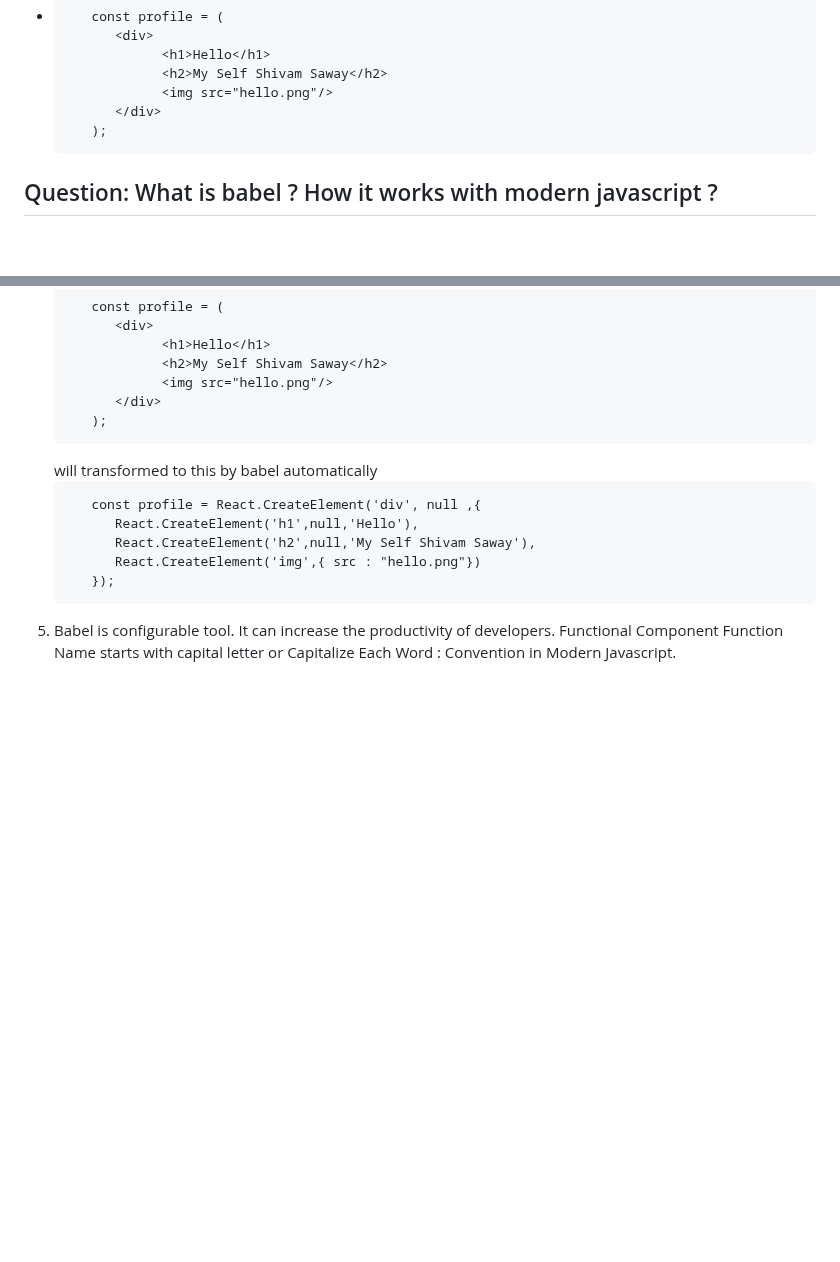
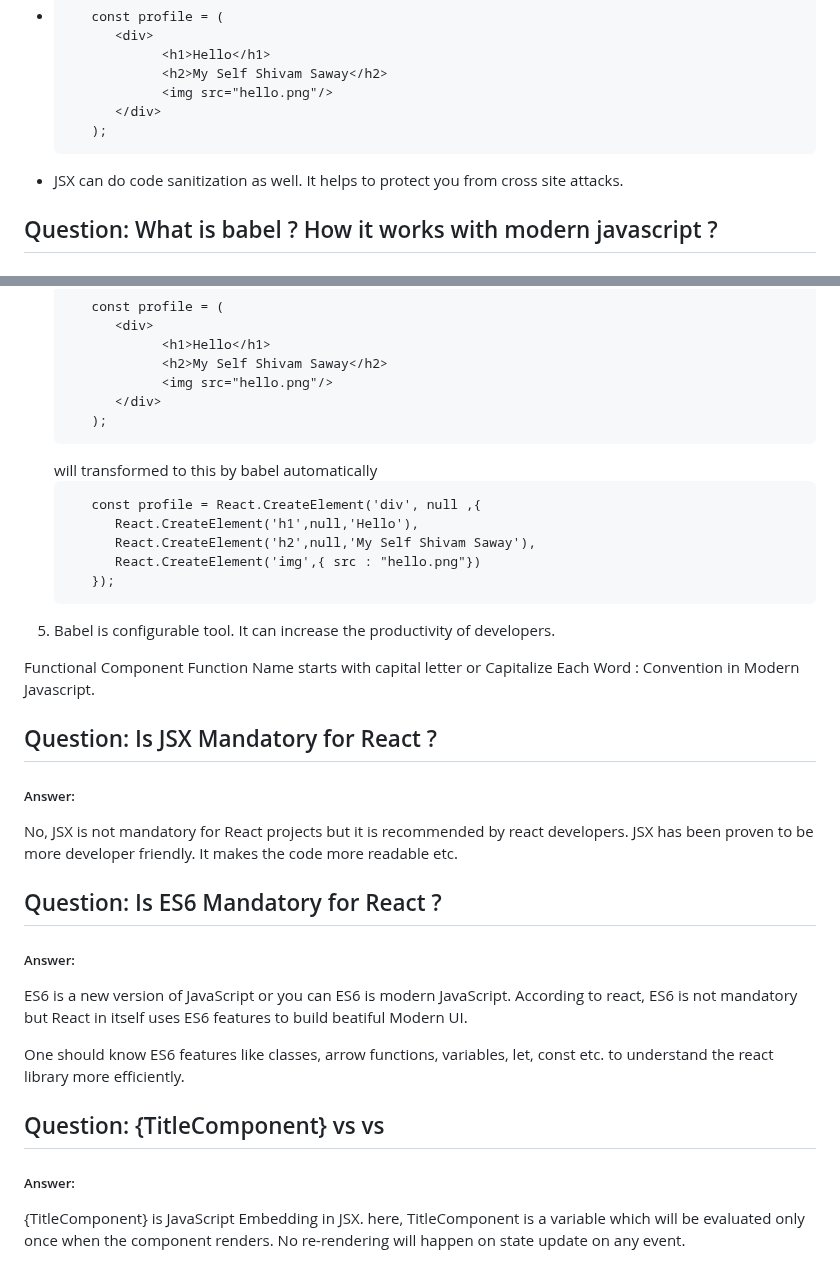
Before and after one commit to shivam-saway/ReactTutorial, a Markdown page: README.md, 2 parts joined by grey strips. GitHub-like rendering; blank space fills up the shorter version.

````diff
--- a/README.md
+++ b/README.md
@@ -191,6 +191,7 @@ Following are few advantages of using JSX.
          </div>
       );
    ```
+ - JSX can do code sanitization as well. It helps to protect you from cross site attacks.
 
 ## Question: What is babel ? How it works with modern javascript ?
 ##### Answer:
@@ -218,5 +219,20 @@ Babel is compiler for modern javascript langauges. Babel can do many things for
       });
    ```
 5. Babel is configurable tool. It can increase the productivity of developers.
+
 Functional Component Function Name starts with capital letter or Capitalize Each Word : Convention in Modern Javascript.
 
+## Question: Is JSX Mandatory for React ?
+##### Answer:
+No, JSX is not mandatory for React projects but it is recommended by react developers. JSX has been proven to be more developer friendly. It makes the code more readable etc.
+
+## Question: Is ES6 Mandatory for React ?
+##### Answer:
+ES6 is a new version of JavaScript or you can ES6 is modern JavaScript. According to react, ES6 is not mandatory but React in itself uses ES6 features to build beatiful Modern UI.
+
+One should know ES6 features like classes, arrow functions, variables, let, const etc. to understand the react library more efficiently.
+
+## Question: {TitleComponent} vs <TitleComponent /> vs <TitleComponent><TitleComponent/>
+##### Answer:
+{TitleComponent} is JavaScript Embedding in JSX. here, TitleComponent is a variable which will be evaluated only once when the component renders. No re-rendering will happen on state update on any event.
+
````
Also changed, not shown: other parts of README.md (+62 -0 lines).
